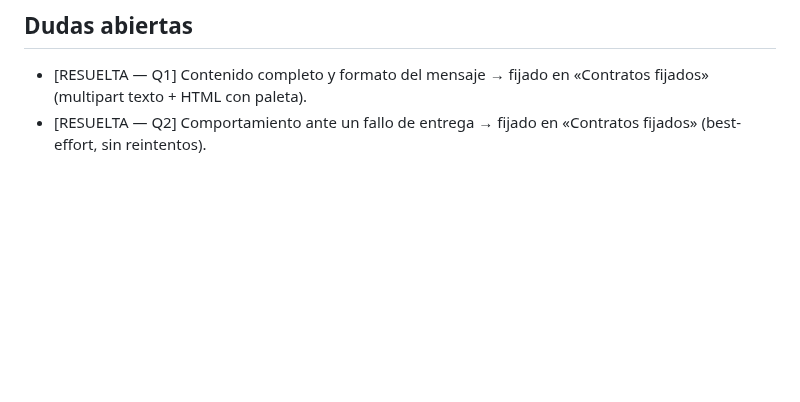
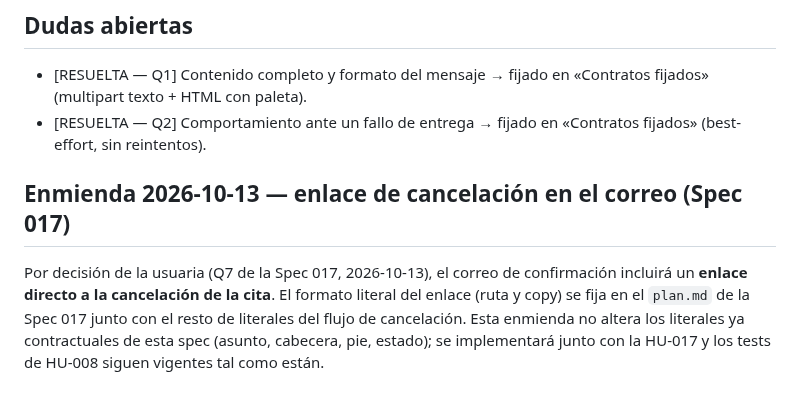
Before and after one commit to jazluz-colven/consultorio-psicologico, a Markdown page: specs/008_enviar-correo/spec.md, the part around the change. Rendered like a GitHub page; blank space fills up the shorter version.

Commit message:
docs(specs): spec 017 cancelar cita por el paciente (aprobada) + enmienda coordinada spec 008

```diff
--- a/specs/008_enviar-correo/spec.md
+++ b/specs/008_enviar-correo/spec.md
@@ -85,3 +85,13 @@ Todos los RF con test en verde y demo manual de una reserva con confirmación po
 ## Dudas abiertas
 - [RESUELTA — Q1] Contenido completo y formato del mensaje → fijado en «Contratos fijados» (multipart texto + HTML con paleta).
 - [RESUELTA — Q2] Comportamiento ante un fallo de entrega → fijado en «Contratos fijados» (best-effort, sin reintentos).
+
+## Enmienda 2026-10-13 — enlace de cancelación en el correo (Spec 017)
+
+Por decisión de la usuaria (Q7 de la Spec 017, 2026-10-13), el correo de
+confirmación incluirá un **enlace directo a la cancelación de la cita**. El
+formato literal del enlace (ruta y copy) se fija en el `plan.md` de la Spec
+017 junto con el resto de literales del flujo de cancelación. Esta enmienda
+no altera los literales ya contractuales de esta spec (asunto, cabecera, pie,
+estado); se implementará junto con la HU-017 y los tests de HU-008 siguen
+vigentes tal como están.
```
Also changed, not shown: specs/017_cancelar-cita-paciente/spec.md (added, +159 -0 lines).
